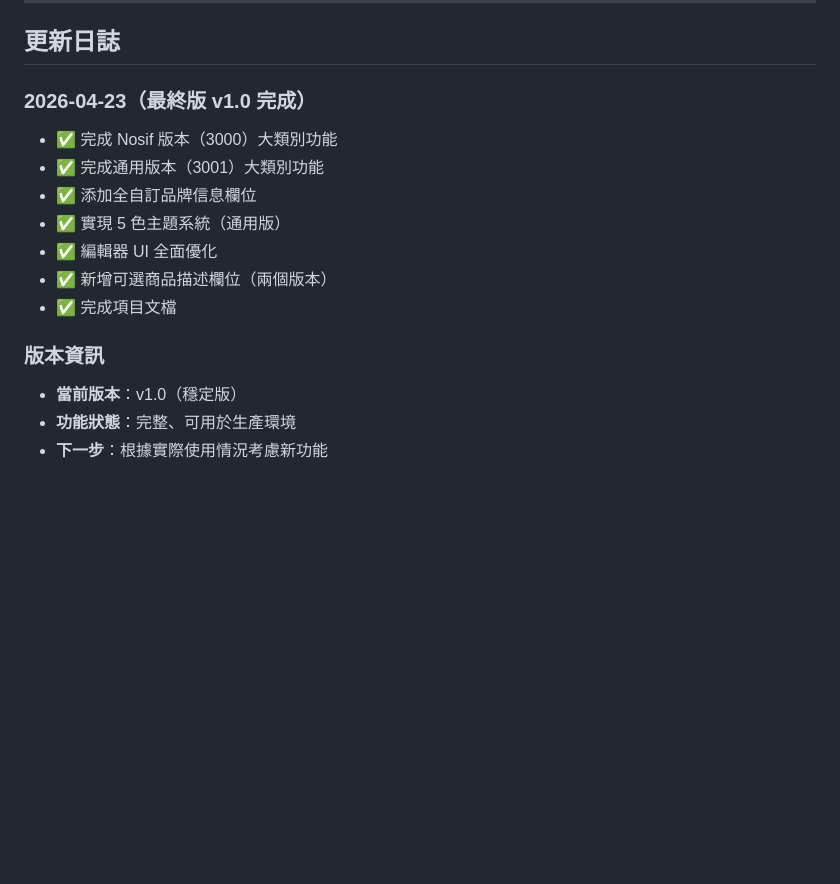
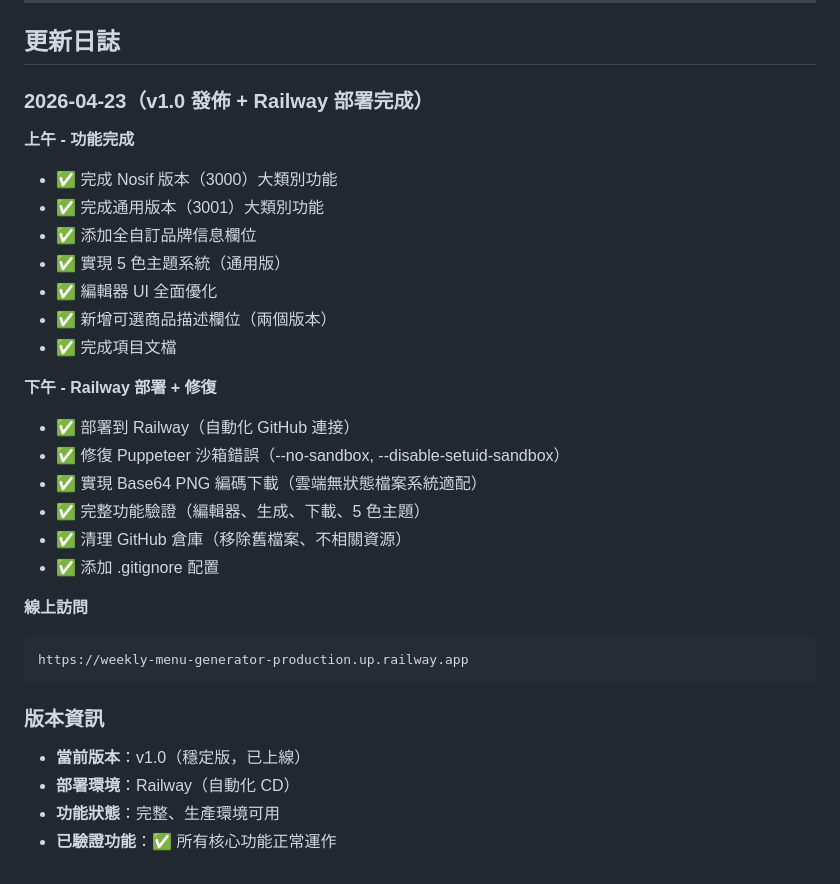
Before and after one commit to Teresa0115/weekly-menu-generator, a Markdown page: WEEKLY_MENU_PROJECT.md, the part around the change. GitHub-like rendering; blank space fills up the shorter version.

Commit message:
Docs: Update project log with Railway deployment and fixes (2026-04-23)

````diff
--- a/WEEKLY_MENU_PROJECT.md
+++ b/WEEKLY_MENU_PROJECT.md
@@ -257,7 +257,9 @@ node weekly_menu_server.js
 
 ## 更新日誌
 
-### 2026-04-23（最終版 v1.0 完成）
+### 2026-04-23（v1.0 發佈 + Railway 部署完成）
+
+**上午 - 功能完成**
 - ✅ 完成 Nosif 版本（3000）大類別功能
 - ✅ 完成通用版本（3001）大類別功能
 - ✅ 添加全自訂品牌信息欄位
@@ -266,7 +268,21 @@ node weekly_menu_server.js
 - ✅ 新增可選商品描述欄位（兩個版本）
 - ✅ 完成項目文檔
 
+**下午 - Railway 部署 + 修復**
+- ✅ 部署到 Railway（自動化 GitHub 連接）
+- ✅ 修復 Puppeteer 沙箱錯誤（--no-sandbox, --disable-setuid-sandbox）
+- ✅ 實現 Base64 PNG 編碼下載（雲端無狀態檔案系統適配）
+- ✅ 完整功能驗證（編輯器、生成、下載、5 色主題）
+- ✅ 清理 GitHub 倉庫（移除舊檔案、不相關資源）
+- ✅ 添加 .gitignore 配置
+
+**線上訪問**
+```
+https://weekly-menu-generator-production.up.railway.app
+```
+
 ### 版本資訊
-- **當前版本**：v1.0（穩定版）
-- **功能狀態**：完整、可用於生產環境
-- **下一步**：根據實際使用情況考慮新功能
+- **當前版本**：v1.0（穩定版，已上線）
+- **部署環境**：Railway（自動化 CD）
+- **功能狀態**：完整、生產環境可用
+- **已驗證功能**：✅ 所有核心功能正常運作
````
